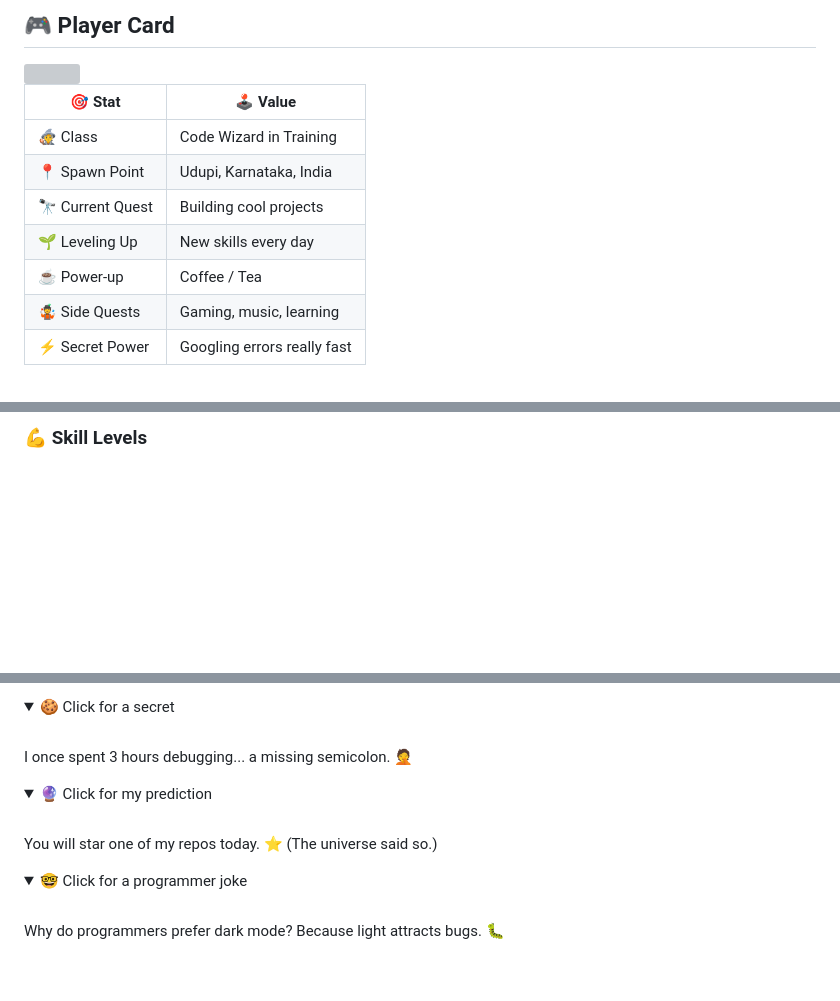
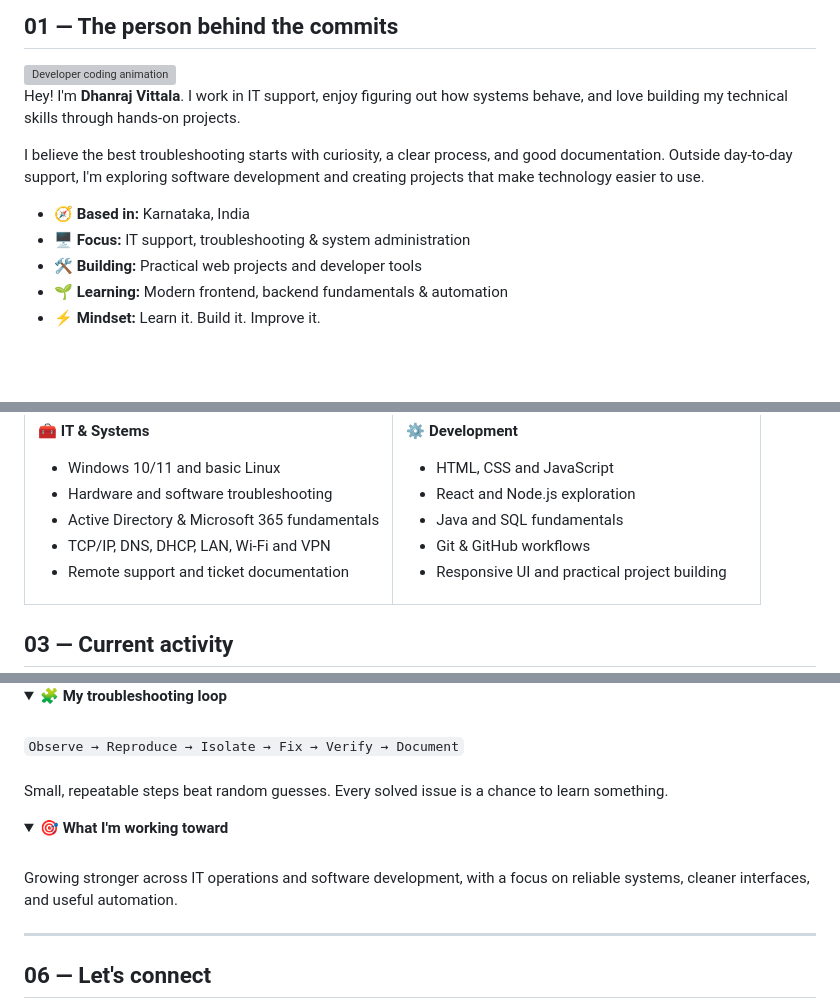
Before and after one commit to DhanrajVittala/DhanrajVittala, a Markdown page: README.md, 3 parts joined by grey strips. GitHub-like rendering; folded sections open; blank space fills up the shorter version; grey boxes are pictures that could not be loaded.

Commit message:
Redesign profile README with animated developer landing page

```diff
--- a/README.md
+++ b/README.md
@@ -16,17 +16,17 @@
 
-## 🎮 Player Card
+## 01 — The person behind the commits
 
-<img align="right" width="300" src="https://media.giphy.com/media/qgQUggAC3Pfv687qPC/giphy.gif" />
+<img align="right" width="290" src="https://media.giphy.com/media/qgQUggAC3Pfv687qPC/giphy.gif" alt="Developer coding animation" />
 
-| 🎯 Stat | 🕹️ Value |
-|---|---|
-| 🧙 Class | Code Wizard in Training |
-| 📍 Spawn Point | Udupi, Karnataka, India |
-| 🔭 Current Quest | Building cool projects |
-| 🌱 Leveling Up | New skills every day |
-| ☕ Power-up | Coffee / Tea |
-| 🤹 Side Quests | Gaming, music, learning |
-| ⚡ Secret Power | Googling errors really fast |
+Hey! I'm **Dhanraj Vittala**. I work in IT support, enjoy figuring out how systems behave, and love building my technical skills through hands-on projects.
+
+I believe the best troubleshooting starts with curiosity, a clear process, and good documentation. Outside day-to-day support, I'm exploring software development and creating projects that make technology easier to use.
+
+- 🧭 **Based in:** Karnataka, India
+- 🖥️ **Focus:** IT support, troubleshooting & system administration
+- 🛠️ **Building:** Practical web projects and developer tools
+- 🌱 **Learning:** Modern frontend, backend fundamentals & automation
+- ⚡ **Mindset:** Learn it. Build it. Improve it.
 
 <br clear="right"/>
 
@@ -39,5 +41,30 @@
 </div>
 
-### 💪 Skill Levels
+<table>
+<tr>
+<td width="50%" valign="top">
+
+**🧰 IT & Systems**
+- Windows 10/11 and basic Linux
+- Hardware and software troubleshooting
+- Active Directory & Microsoft 365 fundamentals
+- TCP/IP, DNS, DHCP, LAN, Wi-Fi and VPN
+- Remote support and ticket documentation
+
+</td>
+<td width="50%" valign="top">
+
+**⚙️ Development**
+- HTML, CSS and JavaScript
+- React and Node.js exploration
+- Java and SQL fundamentals
+- Git & GitHub workflows
+- Responsive UI and practical project building
+
+</td>
+</tr>
+</table>
+
+## 03 — Current activity
 
 <div align="center">
@@ -75,19 +99,19 @@
 <details>
-<summary>🍪 Click for a secret</summary>
-<br>
-I once spent 3 hours debugging... a missing semicolon. 🤦
+<summary><b>🧩 My troubleshooting loop</b></summary>
+<br/>
+<code>Observe → Reproduce → Isolate → Fix → Verify → Document</code>
+<br/><br/>
+Small, repeatable steps beat random guesses. Every solved issue is a chance to learn something.
 </details>
 
 <details>
-<summary>🔮 Click for my prediction</summary>
-<br>
-You will star one of my repos today. ⭐ (The universe said so.)
+<summary><b>🎯 What I'm working toward</b></summary>
+<br/>
+Growing stronger across IT operations and software development, with a focus on reliable systems, cleaner interfaces, and useful automation.
 </details>
 
-<details>
-<summary>🤓 Click for a programmer joke</summary>
-<br>
-Why do programmers prefer dark mode? Because light attracts bugs. 🐛
-</details>
+---
+
+## 06 — Let's connect
 
 <div align="center">
```
Also changed, not shown: other parts of README.md (+37 -47 lines).
